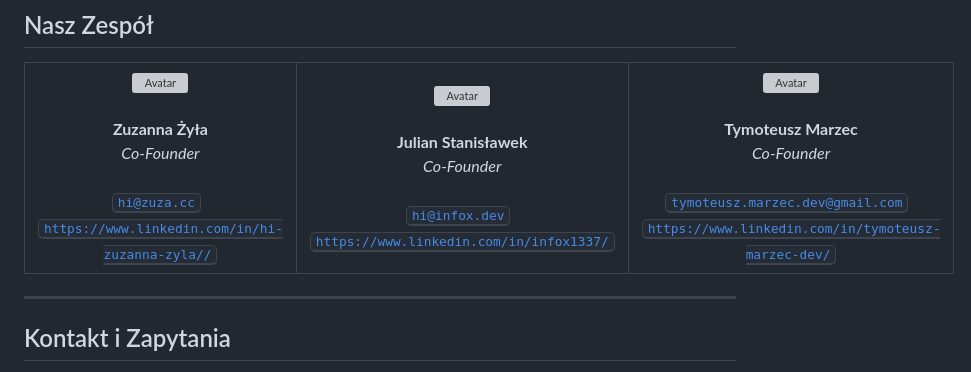
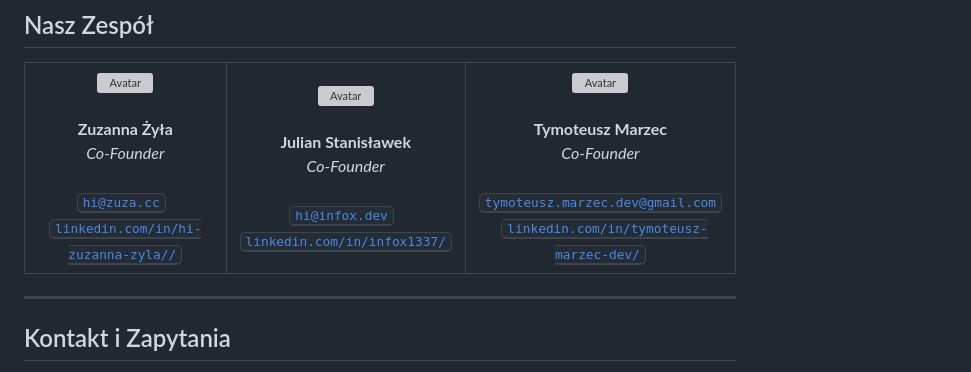
Before and after one commit to InfoX1337/meshdetect, a Markdown page: README.md, the part around the change. Drawn GitHub-style; grey boxes are pictures that could not be loaded.

Commit message:
Update LinkedIn links to remove full URLs

```diff
--- a/README.md
+++ b/README.md
@@ -56,21 +56,21 @@ Architektura projektu została podzielona na fazę prototypową oraz docelowe ro
       <strong>Zuzanna Żyła</strong><br>
       <em>Co-Founder</em><br><br>
       <a href="mailto:hi@zuza.cc"><kbd>hi@zuza.cc</kbd></a> &nbsp;
-      <a href="https://www.linkedin.com/in/hi-zuzanna-zyla/"><kbd>https://www.linkedin.com/in/hi-zuzanna-zyla//</kbd></a>
+      <a href="https://www.linkedin.com/in/hi-zuzanna-zyla/"><kbd>linkedin.com/in/hi-zuzanna-zyla//</kbd></a>
     </td>
     <td align="center" width="33%">
       <img src="" width="120" alt="Avatar"/><br><br>
       <strong>Julian Stanisławek</strong><br>
       <em>Co-Founder</em><br><br>
       <a href="mailto:hi@infox.dev"><kbd>hi@infox.dev</kbd></a> &nbsp;
-      <a href="https://linkedin.com/in/infox1337/"><kbd>https://www.linkedin.com/in/infox1337/</kbd></a>
+      <a href="https://linkedin.com/in/infox1337/"><kbd>linkedin.com/in/infox1337/</kbd></a>
     </td>
     <td align="center" width="33%">
       <img src="" width="120" alt="Avatar"/><br><br>
       <strong>Tymoteusz Marzec</strong><br>
       <em>Co-Founder</em><br><br>
       <a href="mailto:tymoteusz.marzec.dev@gmail.com"><kbd>tymoteusz.marzec.dev@gmail.com</kbd></a> &nbsp;
-      <a href="https://linkedin.com/in/tymoteusz-marzec-dev/"><kbd>https://www.linkedin.com/in/tymoteusz-marzec-dev/</kbd></a>
+      <a href="https://linkedin.com/in/tymoteusz-marzec-dev/"><kbd>linkedin.com/in/tymoteusz-marzec-dev/</kbd></a>
     </td>
   </tr>
 </table>
```
